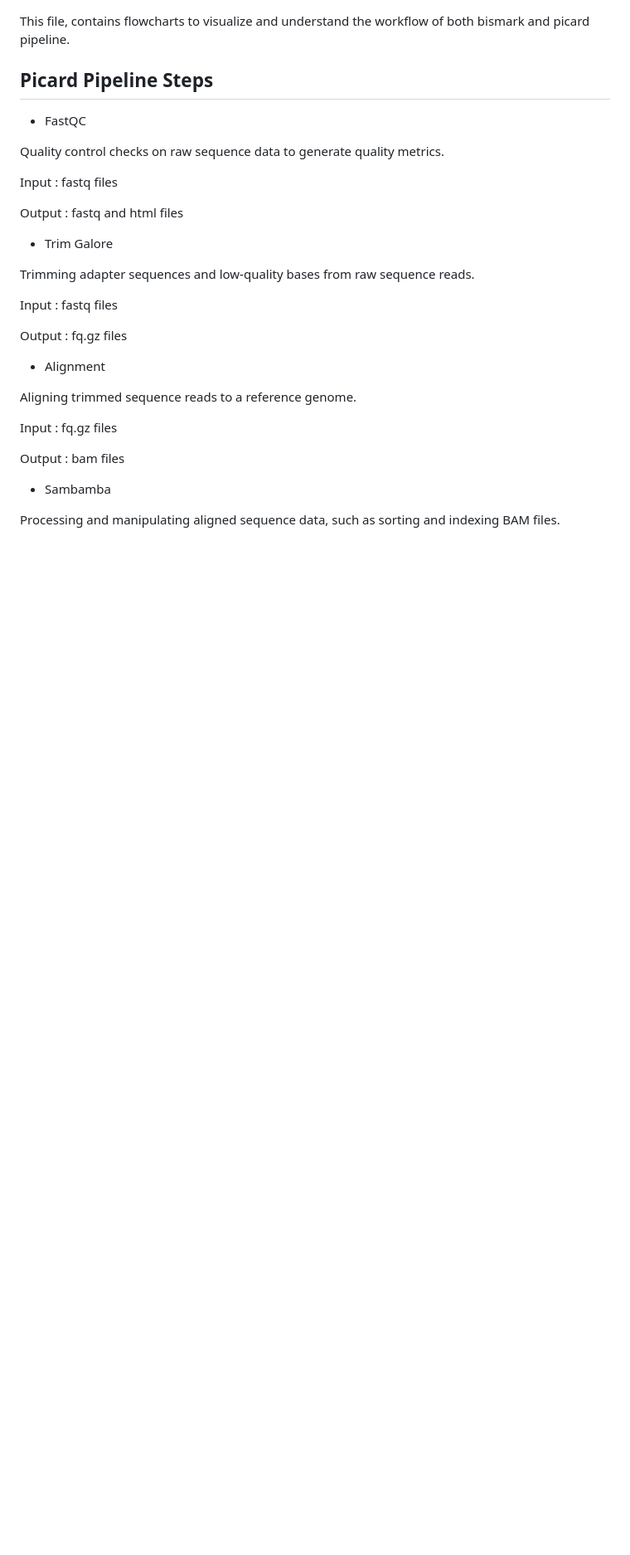
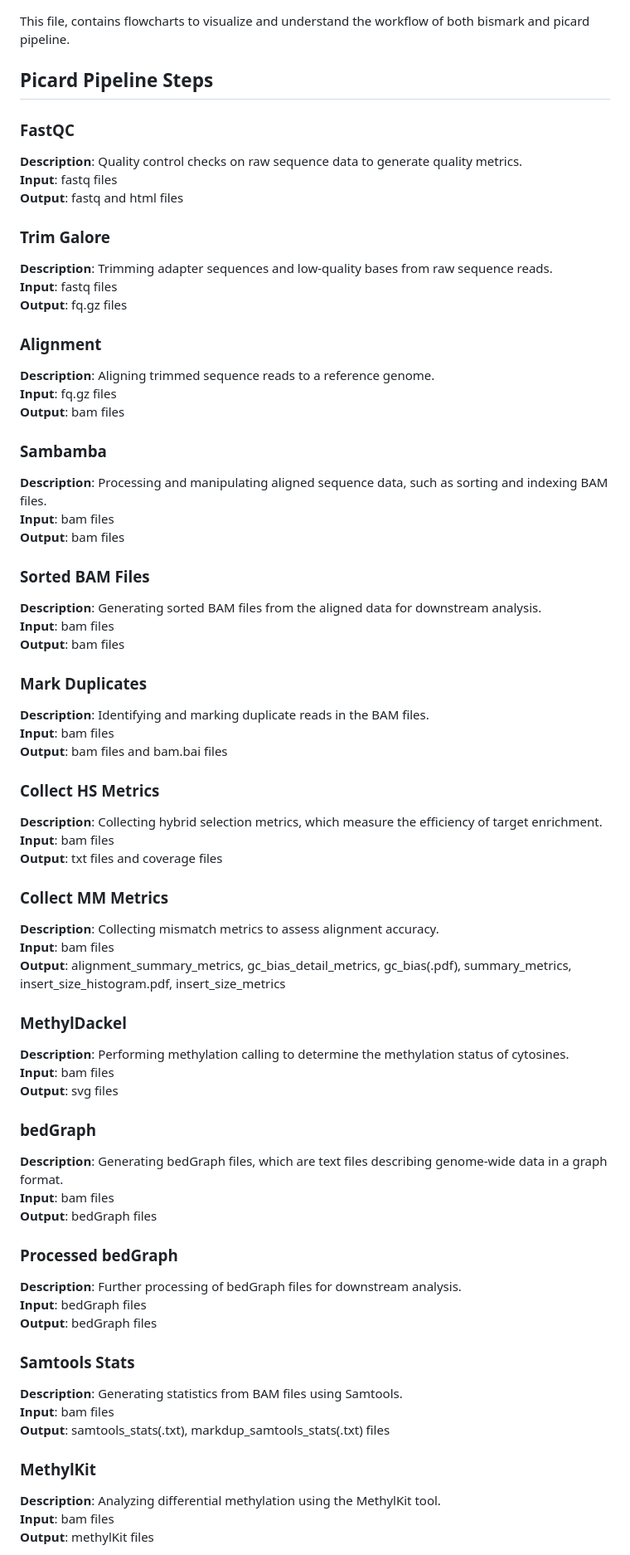
Before and after one commit to MRCIEU/methylhead, a Markdown page: flowcharts/read.md, the part around the change printed below. Shown: that part at 83% size. Drawn GitHub-style; blank space fills up the shorter version.

```diff
--- a/flowcharts/read.md
+++ b/flowcharts/read.md
@@ -1,31 +1,69 @@
 This file, contains flowcharts to visualize and understand the workflow of both bismark and picard pipeline.
 
 ## Picard Pipeline Steps
-* FastQC
 
-Quality control checks on raw sequence data to generate quality metrics.
+### FastQC
+**Description**: Quality control checks on raw sequence data to generate quality metrics.
+**Input**: fastq files
+**Output**: fastq and html files
 
-Input  : fastq files
+### Trim Galore
+**Description**: Trimming adapter sequences and low-quality bases from raw sequence reads.
+**Input**: fastq files
+**Output**: fq.gz files
 
-Output : fastq and html files
+### Alignment
+**Description**: Aligning trimmed sequence reads to a reference genome.
+**Input**: fq.gz files
+**Output**: bam files
 
-* Trim Galore
+### Sambamba
+**Description**: Processing and manipulating aligned sequence data, such as sorting and indexing BAM files.
+**Input**: bam files
+**Output**: bam files
 
-Trimming adapter sequences and low-quality bases from raw sequence reads.
+### Sorted BAM Files
+**Description**: Generating sorted BAM files from the aligned data for downstream analysis.
+**Input**: bam files
+**Output**: bam files
 
-Input  : fastq files
+### Mark Duplicates
+**Description**: Identifying and marking duplicate reads in the BAM files.
+**Input**: bam files
+**Output**: bam files and bam.bai files
 
-Output : fq.gz  files
+### Collect HS Metrics
+**Description**: Collecting hybrid selection metrics, which measure the efficiency of target enrichment.
+**Input**: bam files
+**Output**: txt files and coverage files
 
-* Alignment
+### Collect MM Metrics
+**Description**: Collecting mismatch metrics to assess alignment accuracy.
+**Input**: bam files
+**Output**: alignment_summary_metrics, gc_bias_detail_metrics, gc_bias(.pdf), summary_metrics, insert_size_histogram.pdf, insert_size_metrics
 
-Aligning trimmed sequence reads to a reference genome.
+### MethylDackel
+**Description**: Performing methylation calling to determine the methylation status of cytosines.
+**Input**: bam files
+**Output**: svg files
 
-Input  : fq.gz files
+### bedGraph
+**Description**: Generating bedGraph files, which are text files describing genome-wide data in a graph format.
+**Input**: bam files
+**Output**: bedGraph files
 
-Output : bam   files
+### Processed bedGraph
+**Description**: Further processing of bedGraph files for downstream analysis.
+**Input**: bedGraph files
+**Output**: bedGraph files
 
-* Sambamba
+### Samtools Stats
+**Description**: Generating statistics from BAM files using Samtools.
+**Input**: bam files
+**Output**: samtools_stats(.txt), markdup_samtools_stats(.txt) files
 
-Processing and manipulating aligned sequence data, such as sorting and indexing BAM files.
+### MethylKit
+**Description**: Analyzing differential methylation using the MethylKit tool.
+**Input**: bam files
+**Output**: methylKit files
 
```
Also changed, not shown: other parts of flowcharts/read.md (+20 -111 lines).
